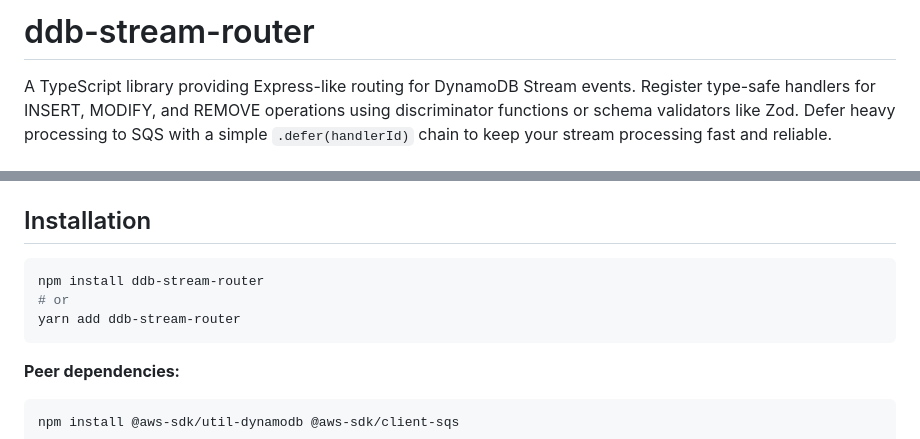
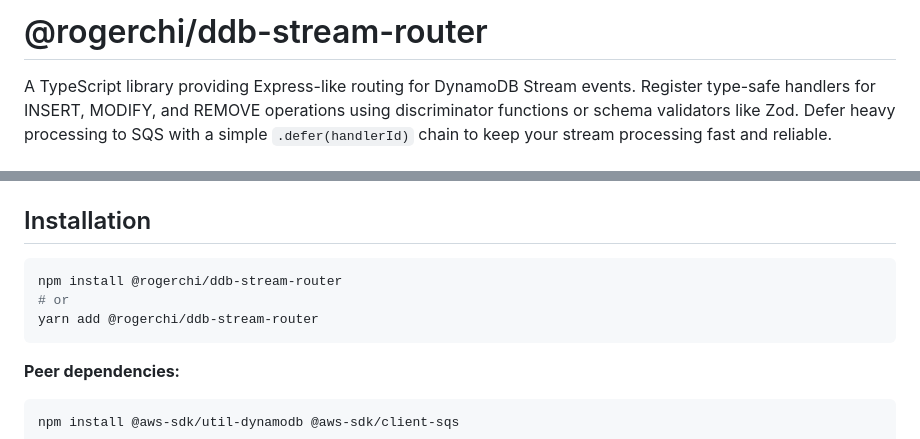
Before and after one commit to rogerchi/ddb-stream-router, a Markdown page: README.md, 2 parts joined by grey strips. GitHub-like rendering.

Commit message:
chore: package name

````diff
--- a/README.md
+++ b/README.md
@@ -1,4 +1,4 @@
-# ddb-stream-router
+# @rogerchi/ddb-stream-router
 
 A TypeScript library providing Express-like routing for DynamoDB Stream events. Register type-safe handlers for INSERT, MODIFY, and REMOVE operations using discriminator functions or schema validators like Zod. Defer heavy processing to SQS with a simple `.defer(handlerId)` chain to keep your stream processing fast and reliable.
 
@@ -17,9 +17,9 @@ A TypeScript library providing Express-like routing for DynamoDB Stream events.
 ## Installation
 
 ```bash
-npm install ddb-stream-router
+npm install @rogerchi/ddb-stream-router
 # or
-yarn add ddb-stream-router
+yarn add @rogerchi/ddb-stream-router
 ```
 
 **Peer dependencies:**
````
